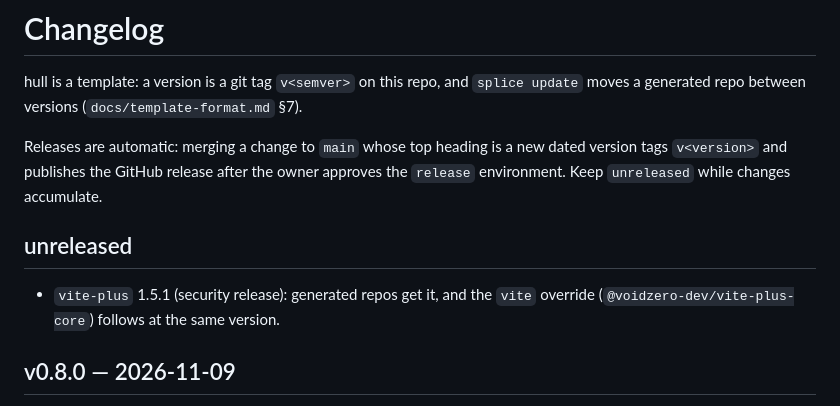
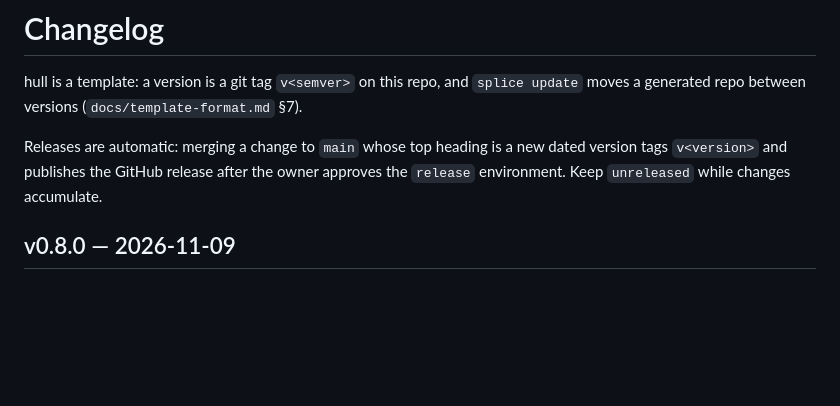
Before and after one commit to keelstackhq/hull, a Markdown page: CHANGELOG.md, the part around the change. GitHub-like rendering; blank space fills up the shorter version.

Commit message:
fix: drop CHANGELOG unreleased entry
A new top heading needs a version and an adopt.md URL bump, which belong to the release.

Co-Authored-By: Claude Sonnet 5.5 <noreply@anthropic.com>
Claude-Session: https://claude.ai/code/session_01SsFUkgsjYi5PEBGsTzLBvi

```diff
--- a/CHANGELOG.md
+++ b/CHANGELOG.md
@@ -6,11 +6,6 @@ generated repo between versions (`docs/template-format.md` §7).
 Releases are automatic: merging a change to `main` whose top heading is a new dated version tags
 `v<version>` and publishes the GitHub release after the owner approves the `release` environment.
 Keep `unreleased` while changes accumulate.
-
-## unreleased
-
-- `vite-plus` 1.5.1 (security release): generated repos get it, and the `vite` override
-  (`@voidzero-dev/vite-plus-core`) follows at the same version.
 
 ## v0.8.0 — 2026-11-09
 
```
